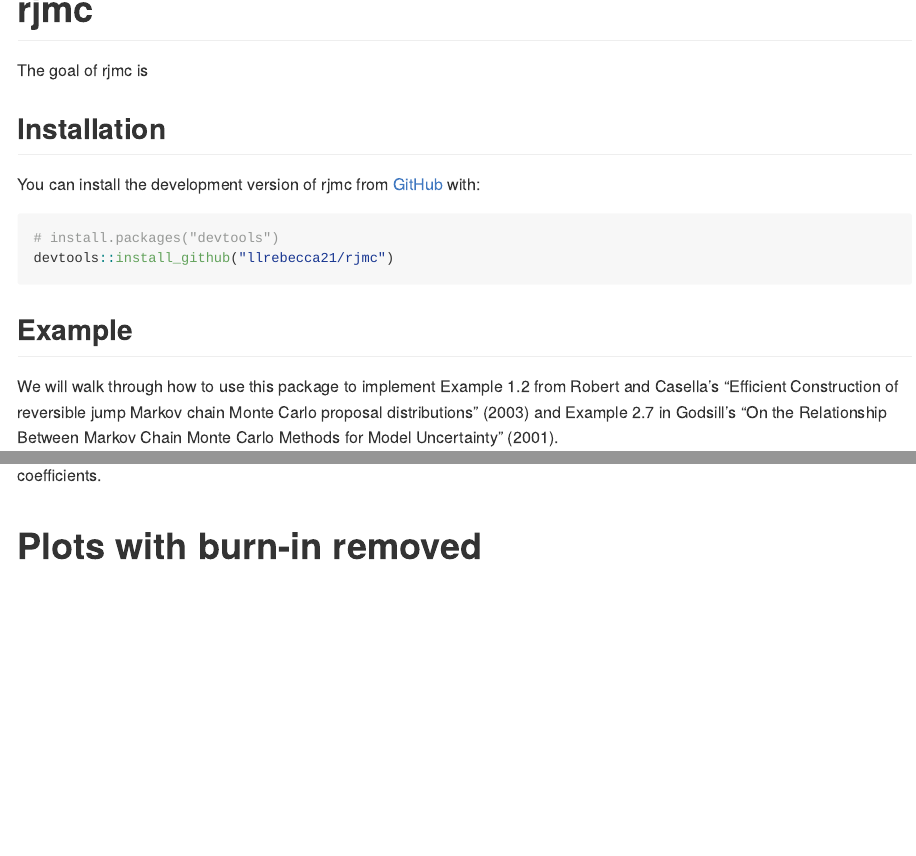
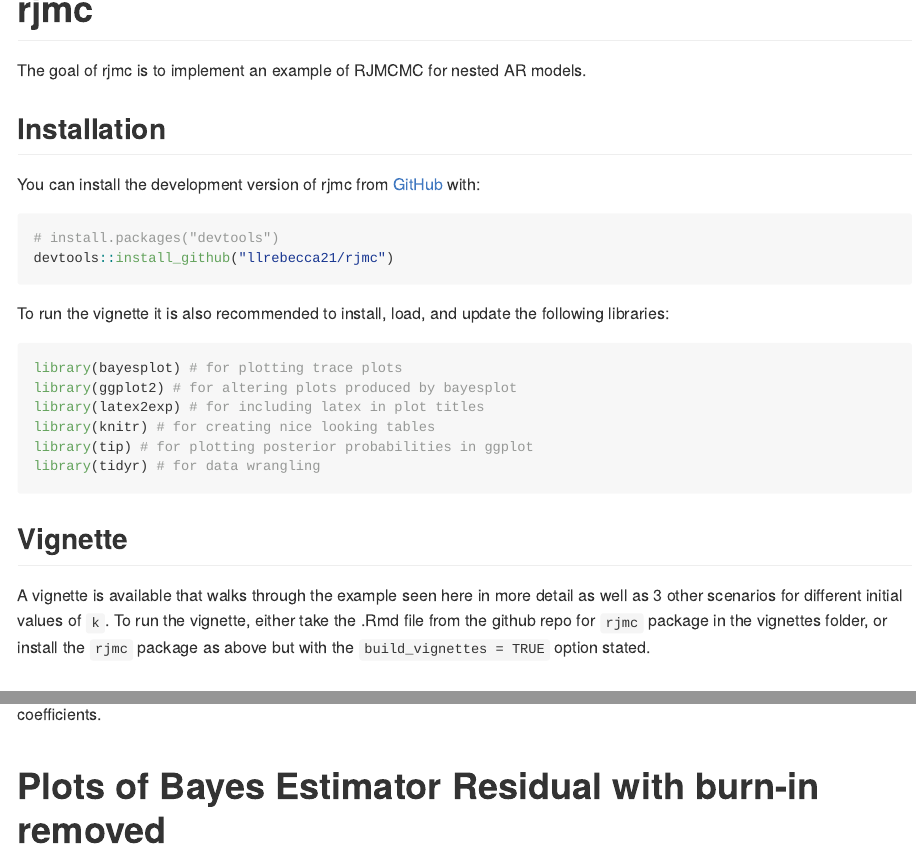
Before and after one commit to llrebecca21/rjmc, an R Markdown document (README.Rmd): the page in a window 1100 px wide, from its top, and a second part further down, joined at a grey line. The pictures show the output file README.md that the author committed with the source, drawn offline in the style of GitHub; long lines of code are wrapped.

Commit message:
Update README with a statement on required libraries to run the examples/andor the vignette.

````diff
--- a/README.Rmd
+++ b/README.Rmd
@@ -18,7 +18,7 @@ knitr::opts_chunk$set(
 <!-- badges: start -->
 <!-- badges: end -->
 
-The goal of rjmc is
+The goal of rjmc is to implement an example of RJMCMC for nested AR models.
 
 ## Installation
 
@@ -28,6 +28,24 @@ You can install the development version of rjmc from [GitHub](https://github.com
 # install.packages("devtools")
 devtools::install_github("llrebecca21/rjmc")
 ```
+
+To run the vignette it is also recommended to install, load, and update the following libraries:
+
+```r
+library(bayesplot) # for plotting trace plots
+library(ggplot2) # for altering plots produced by bayesplot
+library(latex2exp) # for including latex in plot titles
+library(knitr) # for creating nice looking tables
+library(tip) # for plotting posterior probabilities in ggplot
+library(tidyr) # for data wrangling
+```
+
+## Vignette
+
+A vignette is available that walks through the example seen here in more detail as well as 3 other scenarios for different initial values of `k`. To run the vignette, either take the .Rmd file from the github repo for `rjmc` package in the vignettes folder, or install the `rjmc` package as above but with the `build_vignettes = TRUE` option stated.\
+
+
+
 
 ## Example
 
@@ -116,7 +134,7 @@ bayesplot::mcmc_trace(x = ex_1, pars = lab[1:12]) + xlim(burnin+1,iter)+
 
 Looking at just the AR(1) through AR(10) trace plots (in base plot) we can overlay them with a horizontal line of the true AR coefficients.
 
-# Plots with burn-in removed
+# Plots of Bayes Estimator Residual with burn-in removed
 
 ```{r}
 par(mfrow = c(2,5), mar = c(2,2,1,1))
````
Also changed, not shown: README.md.
